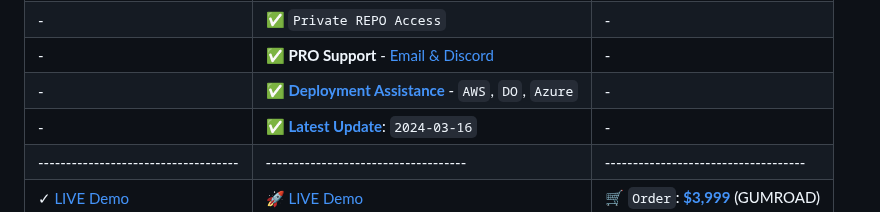
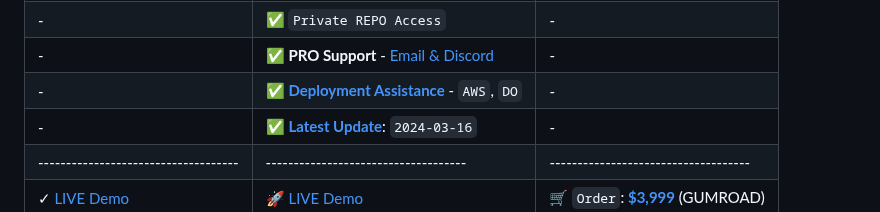
Before and after one commit to aliaach/UrgenceKit, a Markdown page: README.md, the part around the change. Drawn GitHub-style.

```diff
--- a/README.md
+++ b/README.md
@@ -24,7 +24,7 @@ Open-source **[Django Dashboard](https://appseed.us/admin-dashboards/django/)**
 | -                                    | ✅ **Automated e2e Tests**                                                        |  -                                   |
 | -                                    | ✅ `Private REPO Access`                                                          |  -                                   |
 | -                                    | ✅ **PRO Support** - [Email & Discord](https://appseed.us/support/)               |  -                                   |
-| -                                    | ✅ **[Deployment Assistance](https://deploypro.dev/)** - `AWS`, `DO`, `Azure`     |  -                                   |
+| -                                    | ✅ **[Deployment Assistance](https://deploypro.dev/)** - `AWS`, `DO`              |  -                                   |
 | -                                    | ✅ **[Latest Update](https://github.com/app-generator/django-datta-able-pro/blob/main/CHANGELOG.md)**: `2024-03-16`  |  -                                   |
 | ------------------------------------  | ------------------------------------                                                    | ------------------------------------|
 | ✓ [LIVE Demo](https://django-datta-able.appseed-srv1.com/)  | 🚀 [LIVE Demo](https://django-datta-pro.onrender.com/) | 🛒 `Order`: **[$3,999](https://appseed.gumroad.com/l/rocket-package)** (GUMROAD) |
```
